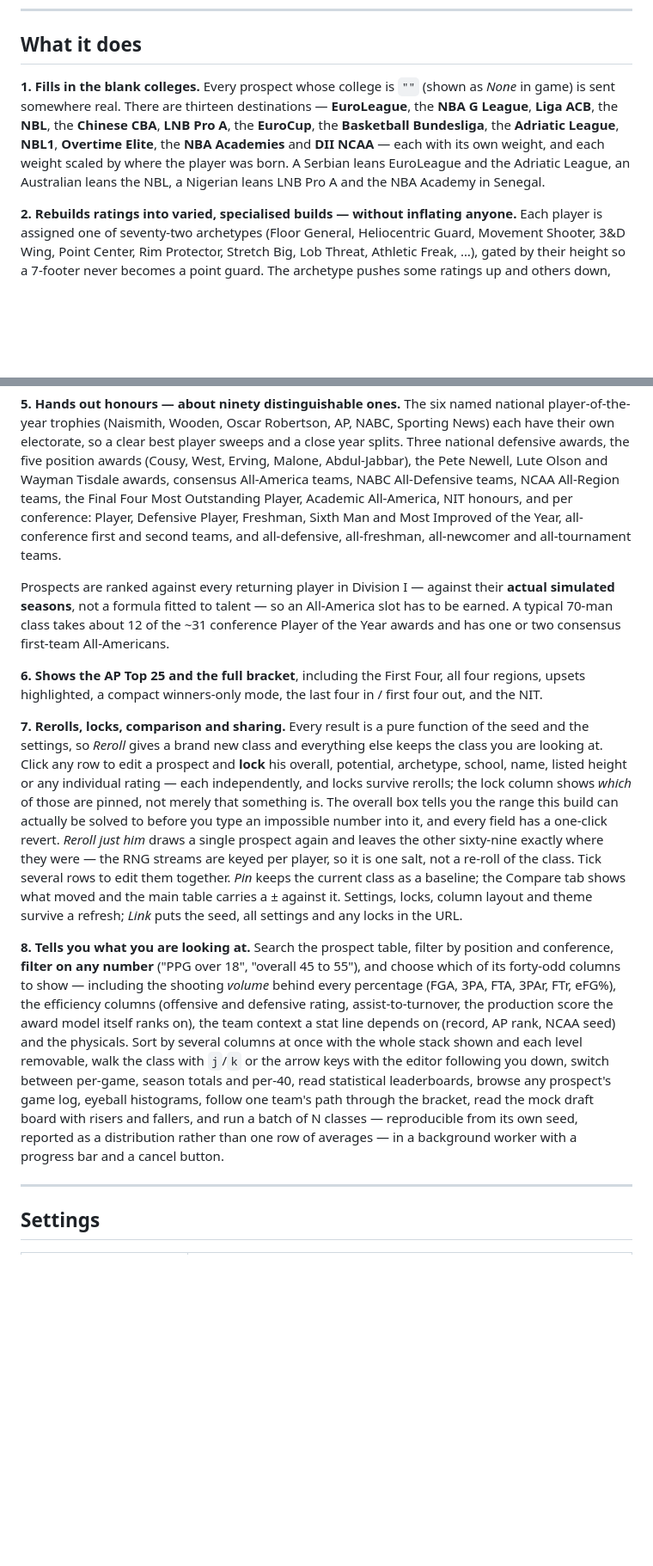
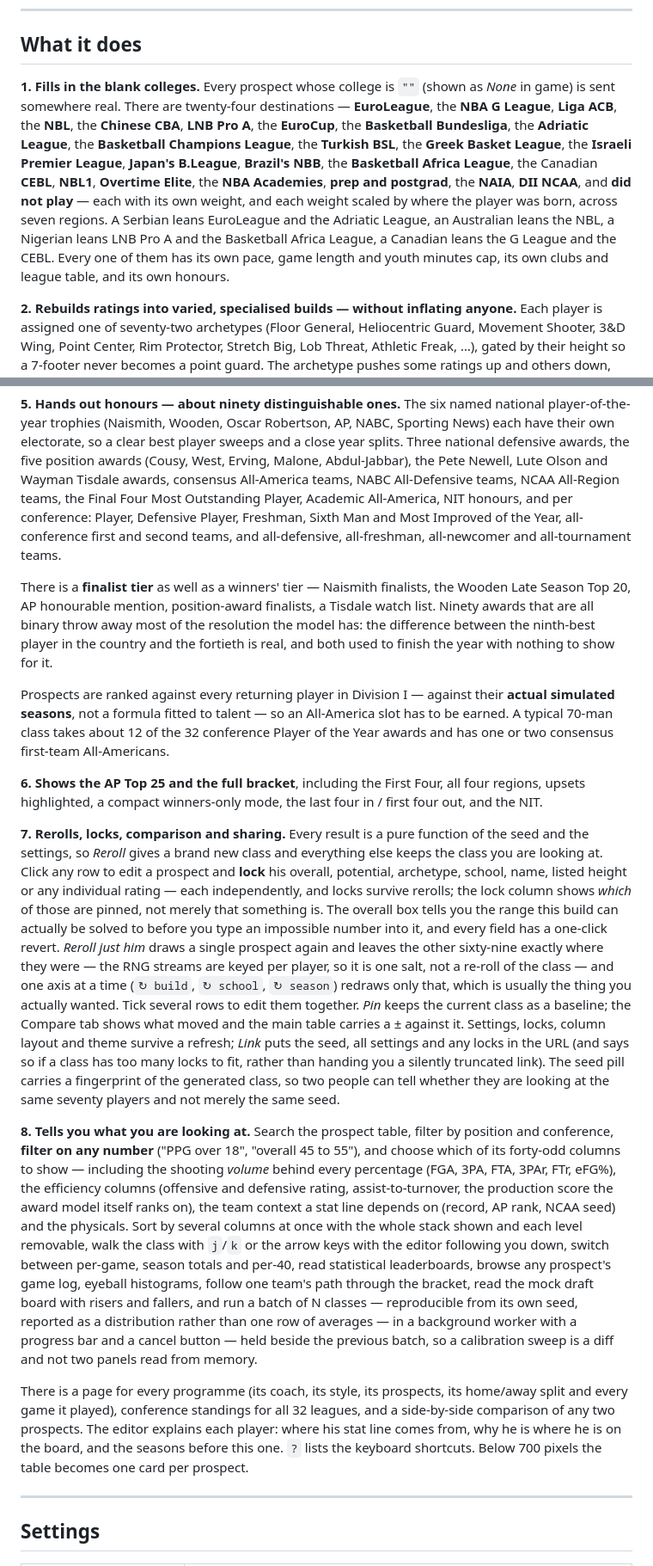
Before and after one commit to icamcmusic-ship-it/bbgmdraft, a Markdown page: README.md, 2 parts joined by grey strips. Shown at 86% size. GitHub-like rendering; blank space fills up the shorter version.

Commit message:
Bring the README up to date with what the tool now does
Documents the twenty-four destinations (was thirteen), the per-class build
pool and anomaly budget, the coach, the injury rate, the finalist tier, the
team page and conference standings, player-versus-player comparison, the batch
A/B hold, the axis-wise rerolls, the class fingerprint, the explain panels and
the shortcut sheet — and corrects the counts that moved with them.

Co-Authored-By: Claude Opus 5 <noreply@anthropic.com>
Claude-Session: https://claude.ai/code/session_01GiFpui8QkKcyP43nTNbfKz

```diff
--- a/README.md
+++ b/README.md
@@ -11,13 +11,19 @@ Open `index.html` in any browser. Nothing is uploaded and there is no build step
 ## What it does
 
 **1. Fills in the blank colleges.** Every prospect whose college is `""` (shown as
-*None* in game) is sent somewhere real. There are thirteen destinations —
+*None* in game) is sent somewhere real. There are twenty-four destinations —
 **EuroLeague**, the **NBA G League**, **Liga ACB**, the **NBL**, the **Chinese CBA**,
 **LNB Pro A**, the **EuroCup**, the **Basketball Bundesliga**, the **Adriatic
-League**, **NBL1**, **Overtime Elite**, the **NBA Academies** and **DII NCAA** — each
-with its own weight, and each weight scaled by where the player was born. A Serbian
-leans EuroLeague and the Adriatic League, an Australian leans the NBL, a Nigerian
-leans LNB Pro A and the NBA Academy in Senegal.
+League**, the **Basketball Champions League**, the **Turkish BSL**, the **Greek
+Basket League**, the **Israeli Premier League**, **Japan's B.League**, **Brazil's
+NBB**, the **Basketball Africa League**, the Canadian **CEBL**, **NBL1**, **Overtime
+Elite**, the **NBA Academies**, **prep and postgrad**, the **NAIA**, **DII NCAA**,
+and **did not play** — each with its own weight, and each weight scaled by where the
+player was born, across seven regions. A Serbian leans EuroLeague and the Adriatic
+League, an Australian leans the NBL, a Nigerian leans LNB Pro A and the Basketball
+Africa League, a Canadian leans the G League and the CEBL. Every one of them has
+its own pace, game length and youth minutes cap, its own clubs and league table,
+and its own honours.
 
 **2. Rebuilds ratings into varied, specialised builds — without inflating anyone.**
 Each player is assigned one of seventy-two archetypes (Floor General, Heliocentric
@@ -127,9 +133,16 @@ and per conference: Player, Defensive Player, Freshman, Sixth Man and Most Impro
 of the Year, all-conference first and second teams, and all-defensive, all-freshman,
 all-newcomer and all-tournament teams.
 
+There is a **finalist tier** as well as a winners' tier — Naismith finalists, the
+Wooden Late Season Top 20, AP honourable mention, position-award finalists, a
+Tisdale watch list. Ninety awards that are all binary throw away most of the
+resolution the model has: the difference between the ninth-best player in the
+country and the fortieth is real, and both used to finish the year with nothing to
+show for it.
+
 Prospects are ranked against every returning player in Division I — against their
 **actual simulated seasons**, not a formula fitted to talent — so an All-America
-slot has to be earned. A typical 70-man class takes about 12 of the ~31 conference
+slot has to be earned. A typical 70-man class takes about 12 of the 32 conference
 Player of the Year awards and has one or two consensus first-team All-Americans.
 
 **6. Shows the AP Top 25 and the full bracket**, including the First Four, all four
@@ -146,10 +159,14 @@ you the range this build can actually be solved to before you type an impossible
 number into it, and every field has a one-click revert. *Reroll just him* draws a
 single prospect again and leaves the other sixty-nine exactly where they were —
 the RNG streams are keyed per player, so it is one salt, not a re-roll of the
-class. Tick several rows to edit them together. *Pin* keeps the current class as a
+class — and one axis at a time (`↻ build`, `↻ school`, `↻ season`) redraws only
+that, which is usually the thing you actually wanted. Tick several rows to edit them together. *Pin* keeps the current class as a
 baseline; the Compare tab shows what moved and the main table carries a ± against
 it. Settings, locks, column layout and theme survive a refresh; *Link* puts the
-seed, all settings and any locks in the URL.
+seed, all settings and any locks in the URL (and says so if a class has too many
+locks to fit, rather than handing you a silently truncated link). The seed pill
+carries a fingerprint of the generated class, so two people can tell whether they
+are looking at the same seventy players and not merely the same seed.
 
 **8. Tells you what you are looking at.** Search the prospect table, filter by
 position and conference, **filter on any number** ("PPG over 18", "overall 45 to
@@ -164,7 +181,16 @@ totals and per-40, read statistical leaderboards, browse any prospect's game log
 eyeball histograms, follow one team's path through the bracket, read the mock
 draft board with risers and fallers, and run a batch of N classes — reproducible
 from its own seed, reported as a distribution rather than one row of averages —
-in a background worker with a progress bar and a cancel button.
+in a background worker with a progress bar and a cancel button — held beside the
+previous batch, so a calibration sweep is a diff and not two panels read from
+memory.
+
+There is a page for every programme (its coach, its style, its prospects, its
+home/away split and every game it played), conference standings for all 32
+leagues, and a side-by-side comparison of any two prospects. The editor explains
+each player: where his stat line comes from, why he is where he is on the board,
+and the seasons before this one. `?` lists the keyboard shortcuts. Below 700
+pixels the table becomes one card per prospect.
 
 ---
 
```
Also changed, not shown: other parts of README.md (+5 -2 lines).
